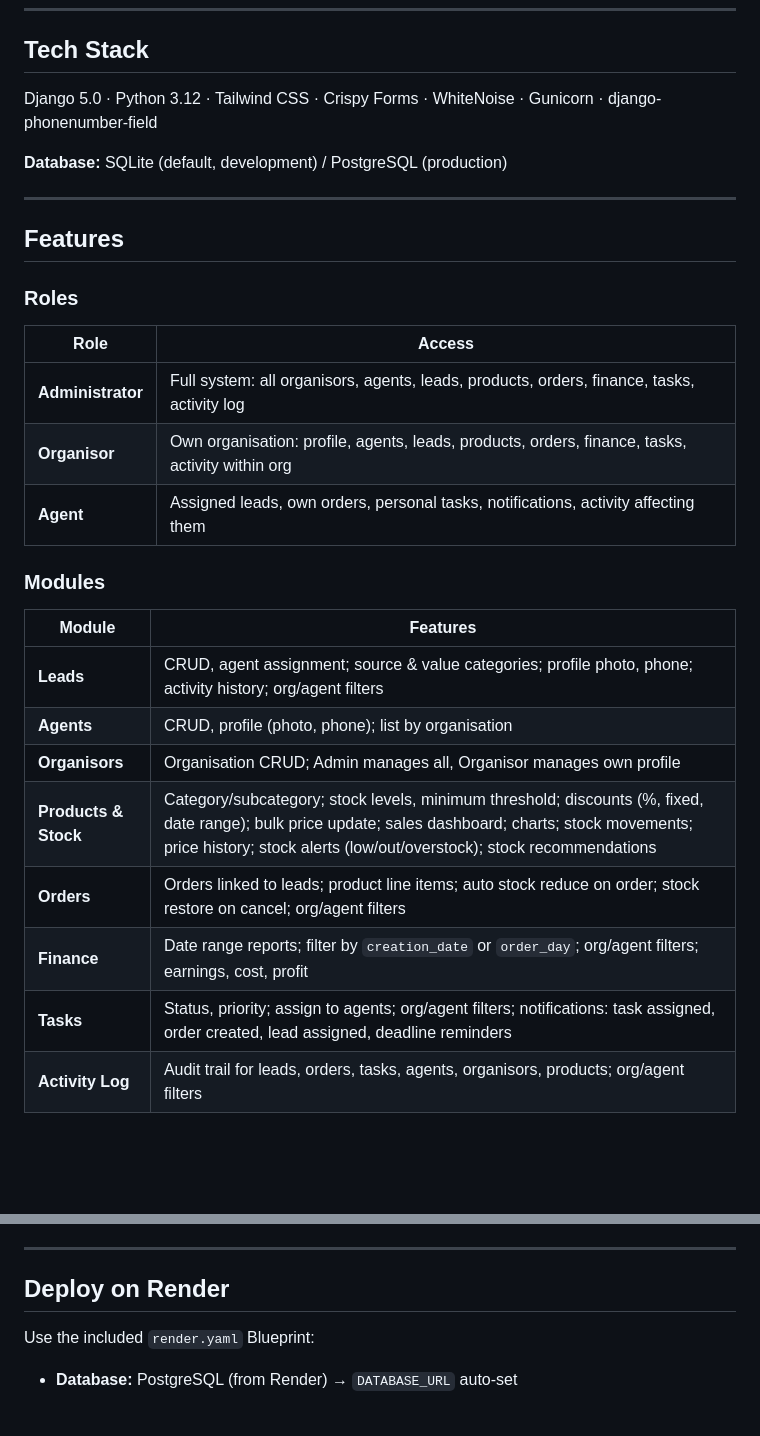
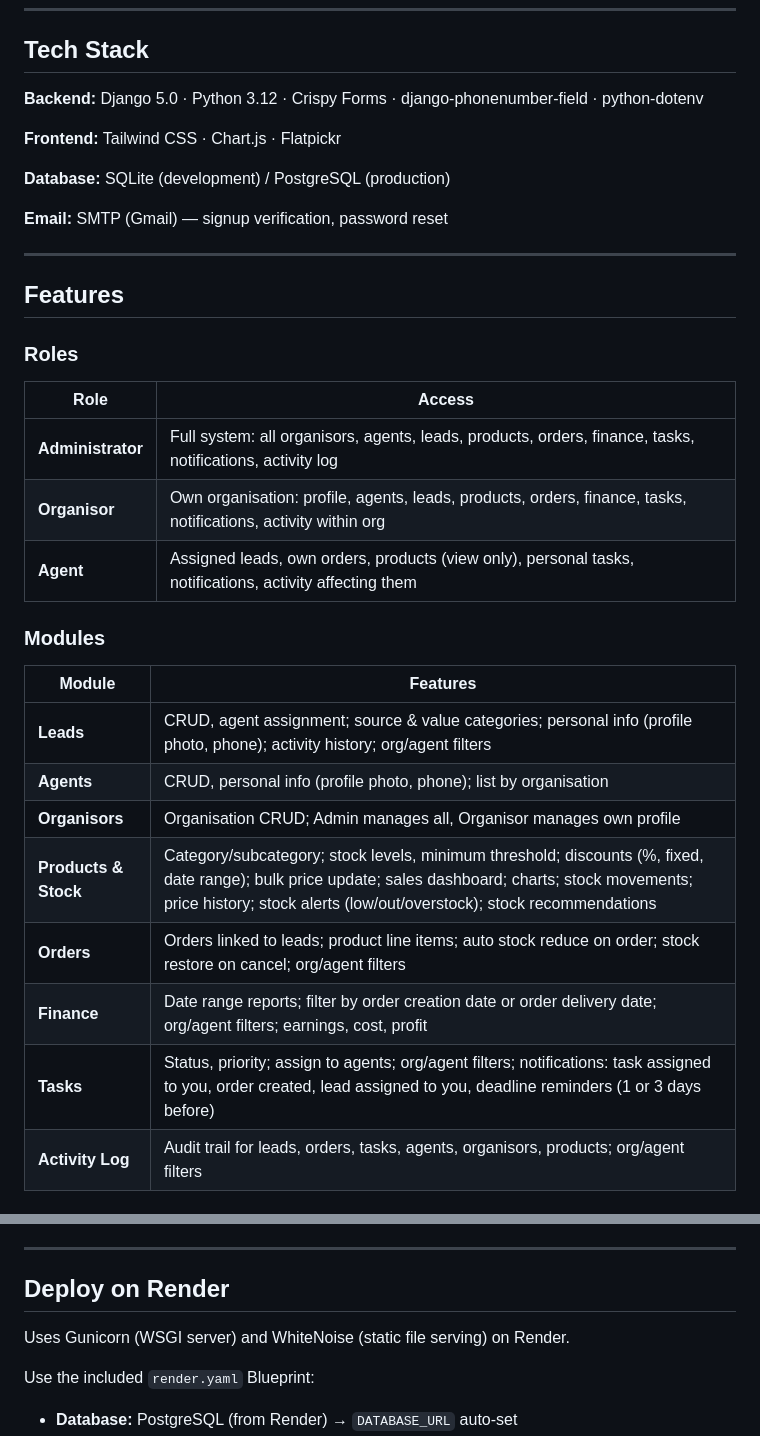
Before and after one commit to BerkAkidil9/Crm-Example, a Markdown page: README.md, 2 parts joined by grey strips. GitHub-like rendering; blank space fills up the shorter version.

```diff
--- a/README.md
+++ b/README.md
@@ -9,9 +9,13 @@ A multi-tenant Django CRM with role-based access for organisations and agents.
 
 ## Tech Stack
 
-Django 5.0 · Python 3.12 · Tailwind CSS · Crispy Forms · WhiteNoise · Gunicorn · django-phonenumber-field
+**Backend:** Django 5.0 · Python 3.12 · Crispy Forms · django-phonenumber-field · python-dotenv
 
-**Database:** SQLite (default, development) / PostgreSQL (production)
+**Frontend:** Tailwind CSS · Chart.js · Flatpickr
+
+**Database:** SQLite (development) / PostgreSQL (production)
+
+**Email:** SMTP (Gmail) — signup verification, password reset
 
 ---
 
@@ -21,21 +25,21 @@ Django 5.0 · Python 3.12 · Tailwind CSS · Crispy Forms · WhiteNoise · Gunic
 
 | Role | Access |
 |------|--------|
-| **Administrator** | Full system: all organisors, agents, leads, products, orders, finance, tasks, activity log |
-| **Organisor** | Own organisation: profile, agents, leads, products, orders, finance, tasks, activity within org |
-| **Agent** | Assigned leads, own orders, personal tasks, notifications, activity affecting them |
+| **Administrator** | Full system: all organisors, agents, leads, products, orders, finance, tasks, notifications, activity log |
+| **Organisor** | Own organisation: profile, agents, leads, products, orders, finance, tasks, notifications, activity within org |
+| **Agent** | Assigned leads, own orders, products (view only), personal tasks, notifications, activity affecting them |
 
 ### Modules
 
 | Module | Features |
 |--------|----------|
-| **Leads** | CRUD, agent assignment; source & value categories; profile photo, phone; activity history; org/agent filters |
-| **Agents** | CRUD, profile (photo, phone); list by organisation |
+| **Leads** | CRUD, agent assignment; source & value categories; personal info (profile photo, phone); activity history; org/agent filters |
+| **Agents** | CRUD, personal info (profile photo, phone); list by organisation |
 | **Organisors** | Organisation CRUD; Admin manages all, Organisor manages own profile |
 | **Products & Stock** | Category/subcategory; stock levels, minimum threshold; discounts (%, fixed, date range); bulk price update; sales dashboard; charts; stock movements; price history; stock alerts (low/out/overstock); stock recommendations |
 | **Orders** | Orders linked to leads; product line items; auto stock reduce on order; stock restore on cancel; org/agent filters |
-| **Finance** | Date range reports; filter by `creation_date` or `order_day`; org/agent filters; earnings, cost, profit |
-| **Tasks** | Status, priority; assign to agents; org/agent filters; notifications: task assigned, order created, lead assigned, deadline reminders |
+| **Finance** | Date range reports; filter by order creation date or order delivery date; org/agent filters; earnings, cost, profit |
+| **Tasks** | Status, priority; assign to agents; org/agent filters; notifications: task assigned to you, order created, lead assigned to you, deadline reminders (1 or 3 days before) |
 | **Activity Log** | Audit trail for leads, orders, tasks, agents, organisors, products; org/agent filters |
 
 ### Authentication
@@ -91,6 +95,8 @@ For signup verification and password reset:
 
 ## Deploy on Render
 
+Uses Gunicorn (WSGI server) and WhiteNoise (static file serving) on Render.
+
 Use the included `render.yaml` Blueprint:
 
 - **Database:** PostgreSQL (from Render) → `DATABASE_URL` auto-set
```
Also changed, not shown: other parts of README.md (+16 -7 lines).
